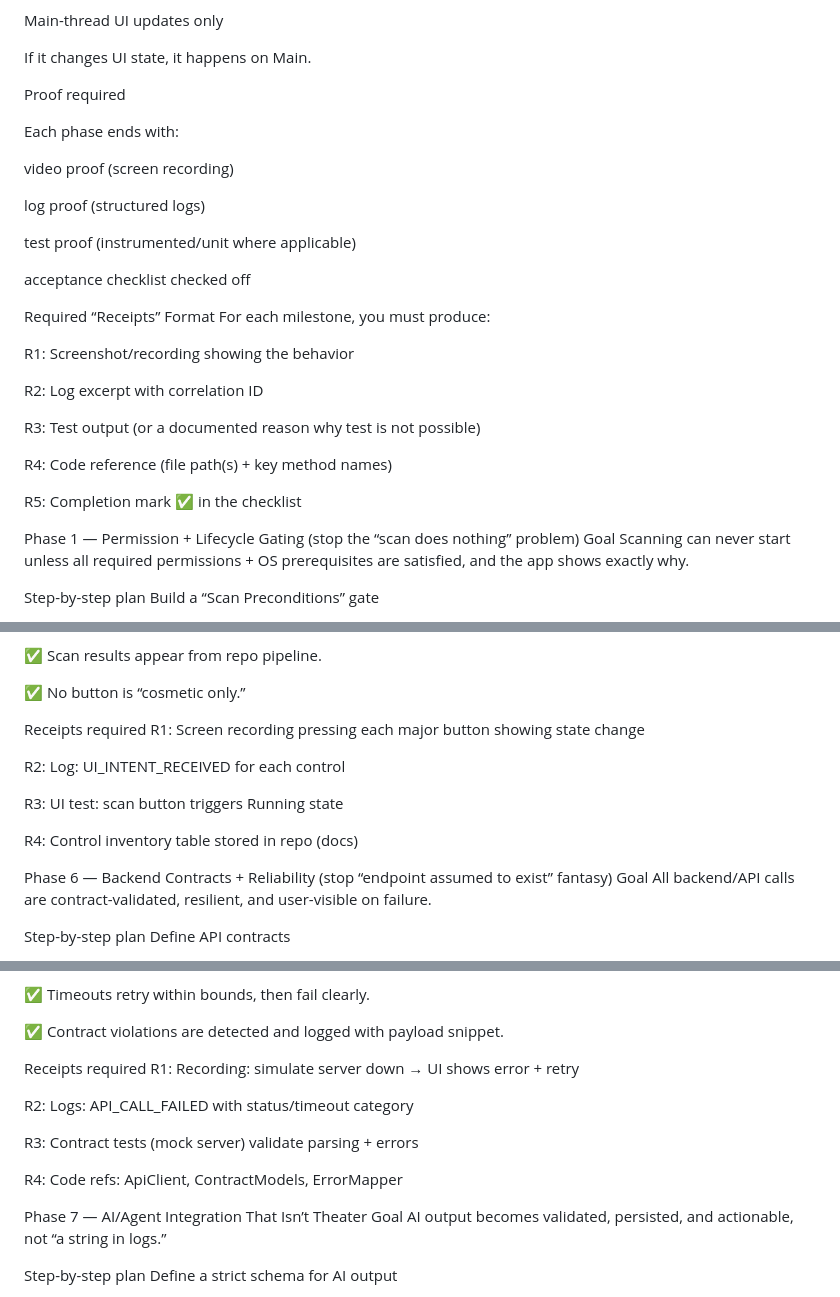
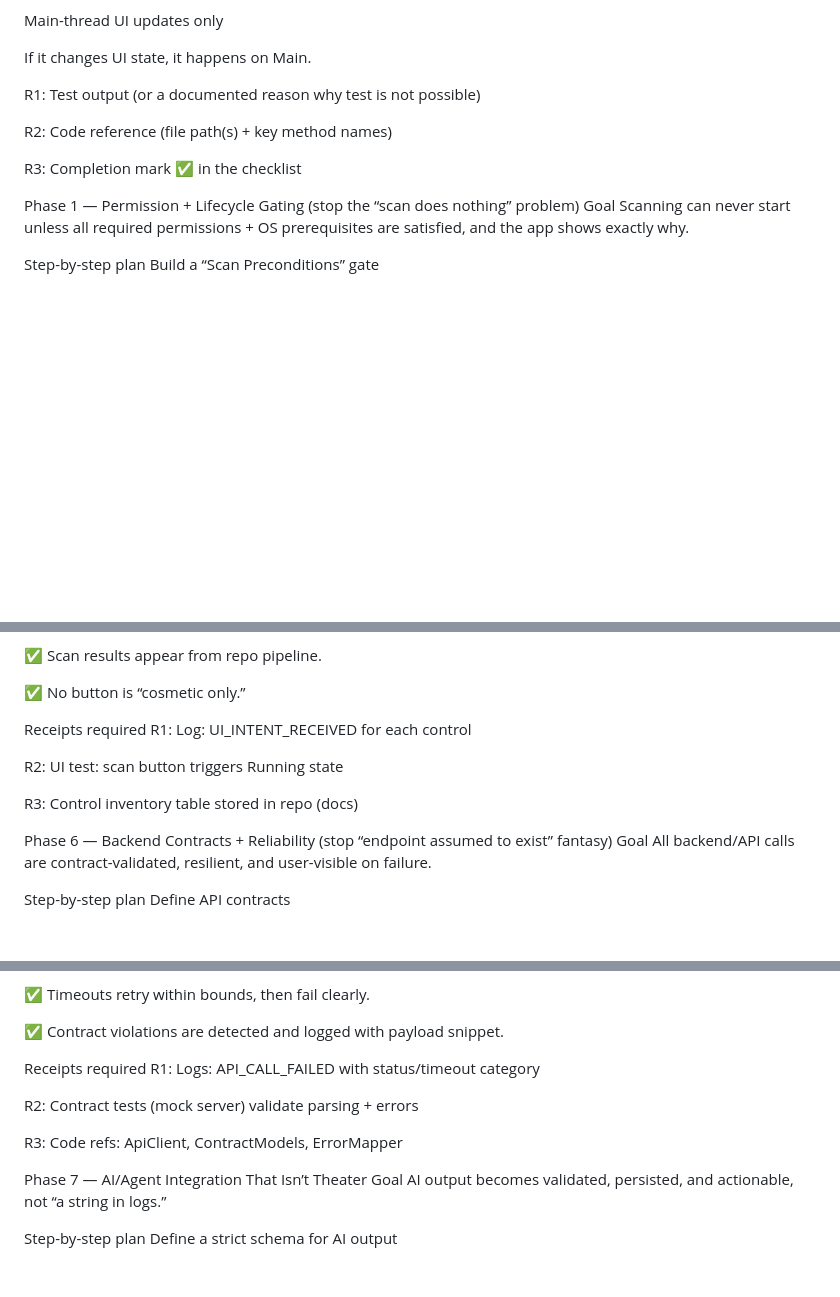
Before and after one commit to aztr0nutzs/NET_NiNjA.v1.2, a Markdown page: CORRECTION_PLAN.MD, 3 parts joined by grey strips. Drawn GitHub-style; blank space fills up the shorter version.

Commit message:
Revise receipts requirements in CORRECTION_PLAN.MD
Updated receipts format and requirements across multiple phases, consolidating proof requirements and removing redundancies.

```diff
--- a/CORRECTION_PLAN.MD
+++ b/CORRECTION_PLAN.MD
@@ -22,30 +22,11 @@ Main-thread UI updates only
 
 If it changes UI state, it happens on Main.
 
-Proof required
+R1: Test output (or a documented reason why test is not possible)
 
-Each phase ends with:
+R2: Code reference (file path(s) + key method names)
 
-video proof (screen recording)
-
-log proof (structured logs)
-
-test proof (instrumented/unit where applicable)
-
-acceptance checklist checked off
-
-Required “Receipts” Format
-For each milestone, you must produce:
-
-R1: Screenshot/recording showing the behavior
-
-R2: Log excerpt with correlation ID
-
-R3: Test output (or a documented reason why test is not possible)
-
-R4: Code reference (file path(s) + key method names)
-
-R5: Completion mark ✅ in the checklist
+R3: Completion mark ✅ in the checklist
 
 Phase 1 — Permission + Lifecycle Gating (stop the “scan does nothing” problem)
 Goal
@@ -321,13 +285,11 @@ Acceptance checklist
 ✅ No button is “cosmetic only.”
 
 Receipts required
-R1: Screen recording pressing each major button showing state change
+R1: Log: UI_INTENT_RECEIVED for each control
 
-R2: Log: UI_INTENT_RECEIVED for each control
+R2: UI test: scan button triggers Running state
 
-R3: UI test: scan button triggers Running state
-
-R4: Control inventory table stored in repo (docs)
+R3: Control inventory table stored in repo (docs)
 
 Phase 6 — Backend Contracts + Reliability (stop “endpoint assumed to exist” fantasy)
 Goal
@@ -368,13 +330,11 @@ Acceptance checklist
 ✅ Contract violations are detected and logged with payload snippet.
 
 Receipts required
-R1: Recording: simulate server down → UI shows error + retry
+R1: Logs: API_CALL_FAILED with status/timeout category
 
-R2: Logs: API_CALL_FAILED with status/timeout category
+R2: Contract tests (mock server) validate parsing + errors
 
-R3: Contract tests (mock server) validate parsing + errors
-
-R4: Code refs: ApiClient, ContractModels, ErrorMapper
+R3: Code refs: ApiClient, ContractModels, ErrorMapper
 
 Phase 7 — AI/Agent Integration That Isn’t Theater
 Goal
```
Also changed, not shown: other parts of CORRECTION_PLAN.MD (+10 -29 lines).
